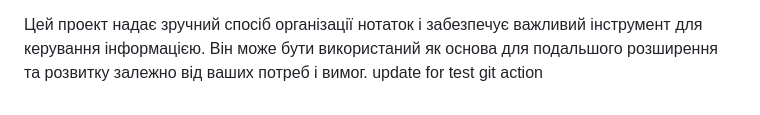
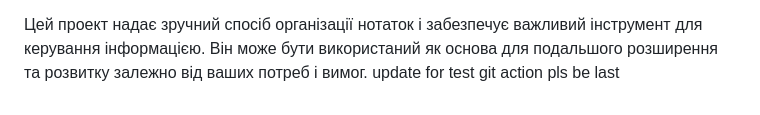
Before and after one commit to flytomoonwannafly/skill-up-project, a Markdown page: README.md, the part around the change. Rendered like a GitHub page.

```diff
--- a/README.md
+++ b/README.md
@@ -32,4 +32,4 @@
 4. Запустіть веб-сервер і відкрийте головну сторінку проекту в браузері. Тепер ви можете реєструватись, створювати нотатки та користуватись усіма функціями системи управління нотатками.
 
 Цей проект надає зручний спосіб організації нотаток і забезпечує важливий інструмент для керування інформацією. Він може бути використаний як основа для подальшого розширення та розвитку залежно від ваших потреб і вимог.
-update for test git action
+update for test git action pls be last
```
